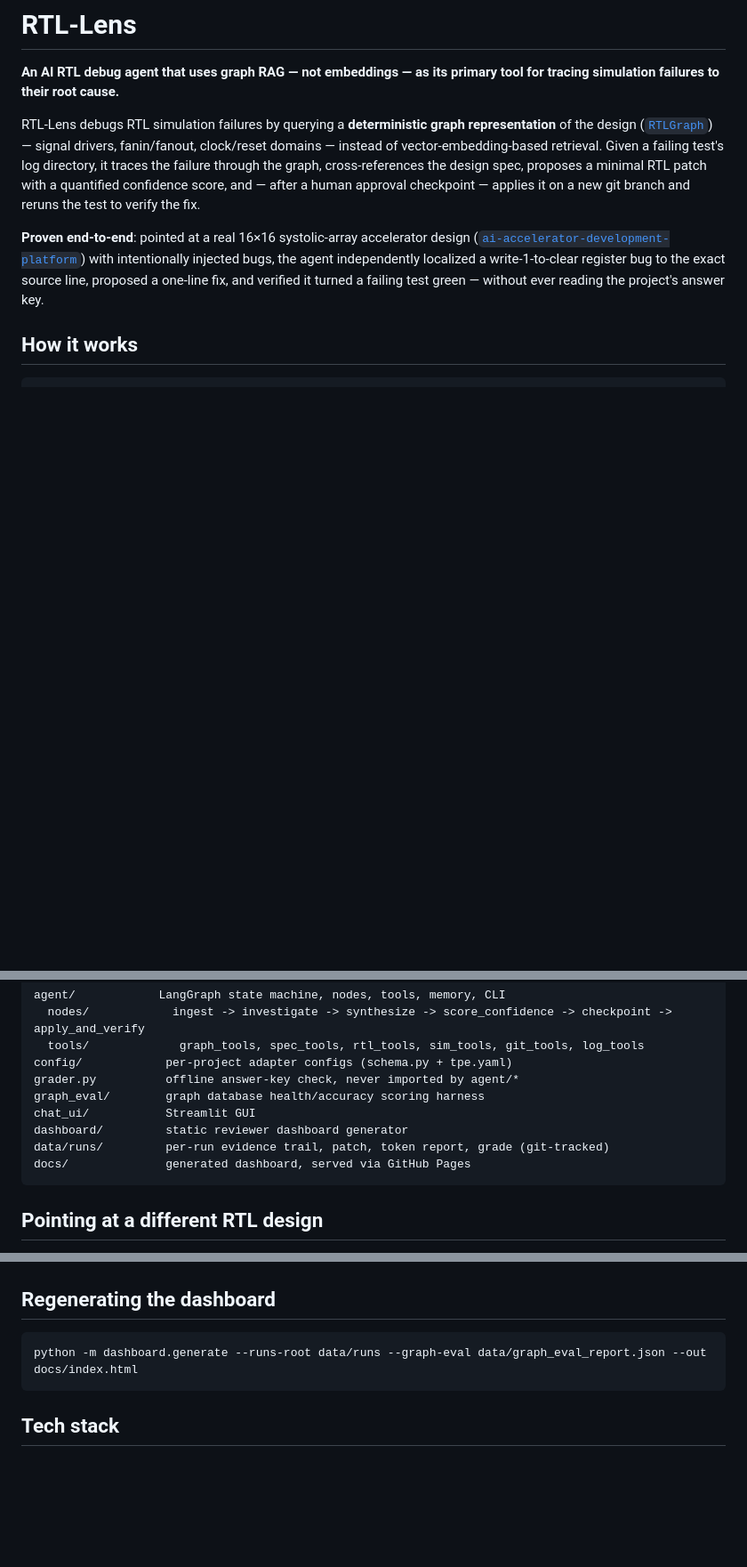
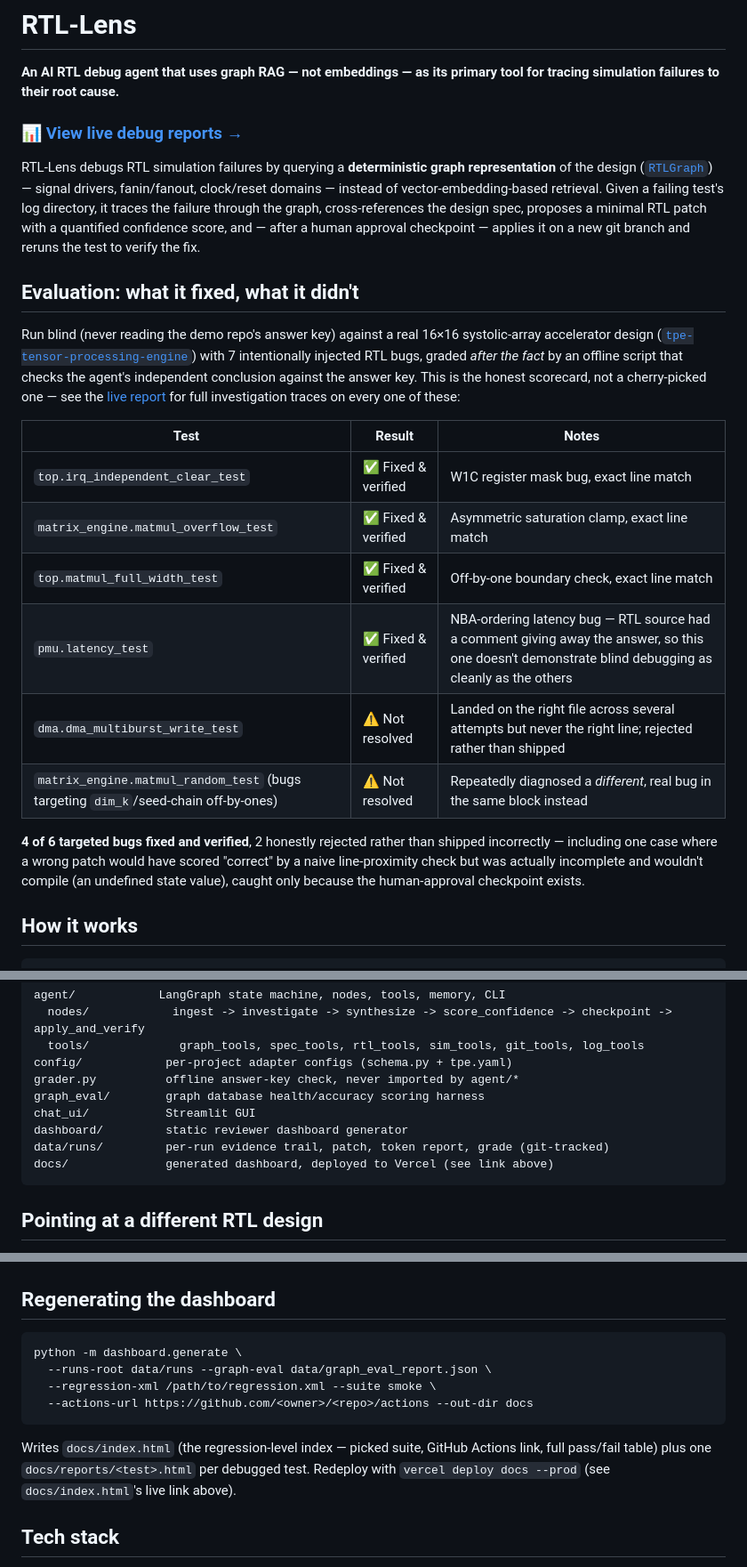
Before and after one commit to bhavanibedreshankar/rtl-lens, a Markdown page: README.md, 3 parts joined by grey strips. Shown at 89% size. Drawn GitHub-style; blank space fills up the shorter version.

Commit message:
Link live Vercel-deployed report from README; add honest evaluation scorecard
The dashboard's individual report links only resolve when the whole docs/
tree is served together, not in a single-file preview -- deployed docs/ to
Vercel (https://rtl-lens-bhavani89.vercel.app/) so report links work, and
disabled the project's default deployment protection (SSO) so it's publicly
viewable, which the README now links prominently.

Also added a scorecard table to the README (4/6 targeted bugs fixed and
verified, 2 honestly rejected rather than shipped incorrectly) so the
method's actual accuracy is visible without opening the dashboard.

Co-Authored-By: Claude Sonnet 5 <noreply@anthropic.com>

````diff
--- a/README.md
+++ b/README.md
@@ -2,6 +2,8 @@
 
 **An AI RTL debug agent that uses graph RAG — not embeddings — as its primary tool for
 tracing simulation failures to their root cause.**
+
+### 📊 [View live debug reports →](https://rtl-lens-bhavani89.vercel.app/)
 
 RTL-Lens debugs RTL simulation failures by querying a **deterministic graph
 representation** of the design ([`RTLGraph`](https://github.com/bhavanibedreshankar/RTLGraph)) —
@@ -10,11 +12,28 @@ retrieval. Given a failing test's log directory, it traces the failure through t
 the design spec, proposes a minimal RTL patch with a quantified confidence score, and — after a
 human approval checkpoint — applies it on a new git branch and reruns the test to verify the fix.
 
-**Proven end-to-end**: pointed at a real 16×16 systolic-array accelerator design
-([`ai-accelerator-development-platform`](https://github.com/bhavanibedreshankar/tpe-tensor-processing-engine))
-with intentionally injected bugs, the agent independently localized a write-1-to-clear
-register bug to the exact source line, proposed a one-line fix, and verified it turned a
-failing test green — without ever reading the project's answer key.
+## Evaluation: what it fixed, what it didn't
+
+Run blind (never reading the demo repo's answer key) against a real 16×16 systolic-array
+accelerator design ([`tpe-tensor-processing-engine`](https://github.com/bhavanibedreshankar/tpe-tensor-processing-engine))
+with 7 intentionally injected RTL bugs, graded *after the fact* by an offline script that
+checks the agent's independent conclusion against the answer key. This is the honest
+scorecard, not a cherry-picked one — see the [live report](https://rtl-lens-bhavani89.vercel.app/)
+for full investigation traces on every one of these:
+
+| Test | Result | Notes |
+|---|---|---|
+| `top.irq_independent_clear_test` | ✅ Fixed & verified | W1C register mask bug, exact line match |
+| `matrix_engine.matmul_overflow_test` | ✅ Fixed & verified | Asymmetric saturation clamp, exact line match |
+| `top.matmul_full_width_test` | ✅ Fixed & verified | Off-by-one boundary check, exact line match |
+| `pmu.latency_test` | ✅ Fixed & verified | NBA-ordering latency bug — RTL source had a comment giving away the answer, so this one doesn't demonstrate blind debugging as cleanly as the others |
+| `dma.dma_multiburst_write_test` | ⚠️ Not resolved | Landed on the right file across several attempts but never the right line; rejected rather than shipped |
+| `matrix_engine.matmul_random_test` (bugs targeting `dim_k`/seed-chain off-by-ones) | ⚠️ Not resolved | Repeatedly diagnosed a *different*, real bug in the same block instead |
+
+**4 of 6 targeted bugs fixed and verified**, 2 honestly rejected rather than shipped
+incorrectly — including one case where a wrong patch would have scored "correct" by a naive
+line-proximity check but was actually incomplete and wouldn't compile (an undefined state
+value), caught only because the human-approval checkpoint exists.
 
 ## How it works
 
@@ -91,7 +110,7 @@ graph_eval/        graph database health/accuracy scoring harness
 chat_ui/           Streamlit GUI
 dashboard/         static reviewer dashboard generator
 data/runs/         per-run evidence trail, patch, token report, grade (git-tracked)
-docs/              generated dashboard, served via GitHub Pages
+docs/              generated dashboard, deployed to Vercel (see link above)
 ```
 
 ## Pointing at a different RTL design
@@ -109,8 +128,15 @@ python -m graph_eval.run --config config/tpe.yaml --report docs/graph_eval_repor
 ## Regenerating the dashboard
 
 ```bash
-python -m dashboard.generate --runs-root data/runs --graph-eval data/graph_eval_report.json --out docs/index.html
+python -m dashboard.generate \
+  --runs-root data/runs --graph-eval data/graph_eval_report.json \
+  --regression-xml /path/to/regression.xml --suite smoke \
+  --actions-url https://github.com/<owner>/<repo>/actions --out-dir docs
 ```
+
+Writes `docs/index.html` (the regression-level index — picked suite, GitHub Actions link,
+full pass/fail table) plus one `docs/reports/<test>.html` per debugged test. Redeploy with
+`vercel deploy docs --prod` (see `docs/index.html`'s live link above).
 
 ## Tech stack
 
````
